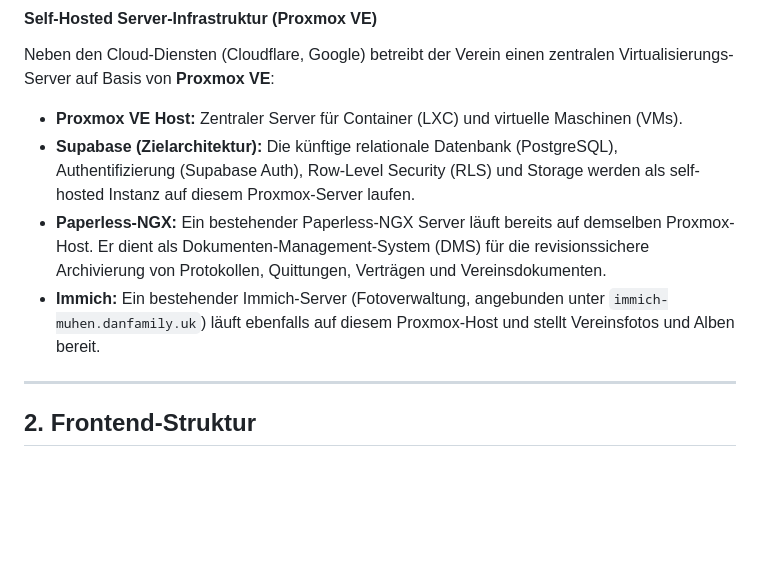
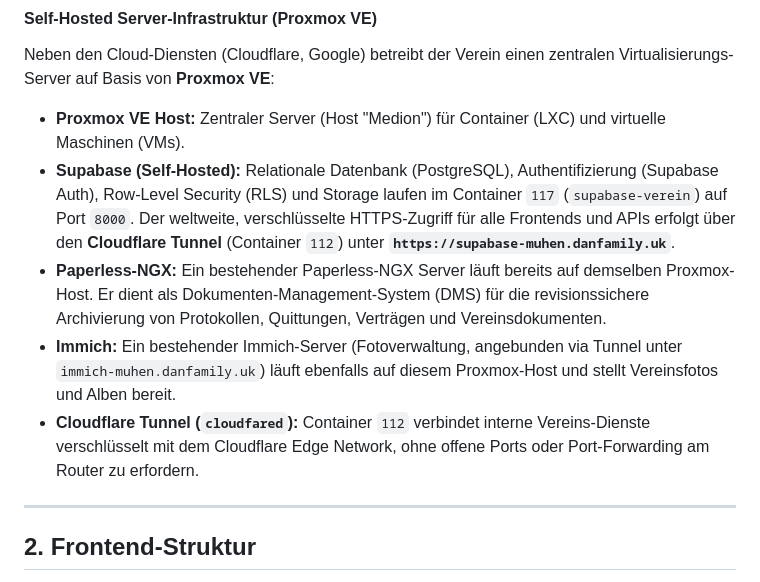
Before and after one commit to sportschuetzen-muhen/sportschuetzen, a Markdown page: docs/ARCHITECTURE_ANALYSIS.md, the part around the change. GitHub-like rendering; blank space fills up the shorter version.

```diff
--- a/docs/ARCHITECTURE_ANALYSIS.md
+++ b/docs/ARCHITECTURE_ANALYSIS.md
@@ -118,10 +118,11 @@ Das Gesamtsystem besteht aus **drei Frontends**, die über Cloudflare Worker Gat
 
 Neben den Cloud-Diensten (Cloudflare, Google) betreibt der Verein einen zentralen Virtualisierungs-Server auf Basis von **Proxmox VE**:
 
-- **Proxmox VE Host:** Zentraler Server für Container (LXC) und virtuelle Maschinen (VMs).
-- **Supabase (Zielarchitektur):** Die künftige relationale Datenbank (PostgreSQL), Authentifizierung (Supabase Auth), Row-Level Security (RLS) und Storage werden als self-hosted Instanz auf diesem Proxmox-Server laufen.
+- **Proxmox VE Host:** Zentraler Server (Host "Medion") für Container (LXC) und virtuelle Maschinen (VMs).
+- **Supabase (Self-Hosted):** Relationale Datenbank (PostgreSQL), Authentifizierung (Supabase Auth), Row-Level Security (RLS) und Storage laufen im Container `117` (`supabase-verein`) auf Port `8000`. Der weltweite, verschlüsselte HTTPS-Zugriff für alle Frontends und APIs erfolgt über den **Cloudflare Tunnel** (Container `112`) unter **`https://supabase-muhen.danfamily.uk`**.
 - **Paperless-NGX:** Ein bestehender Paperless-NGX Server läuft bereits auf demselben Proxmox-Host. Er dient als Dokumenten-Management-System (DMS) für die revisionssichere Archivierung von Protokollen, Quittungen, Verträgen und Vereinsdokumenten.
-- **Immich:** Ein bestehender Immich-Server (Fotoverwaltung, angebunden unter `immich-muhen.danfamily.uk`) läuft ebenfalls auf diesem Proxmox-Host und stellt Vereinsfotos und Alben bereit.
+- **Immich:** Ein bestehender Immich-Server (Fotoverwaltung, angebunden via Tunnel unter `immich-muhen.danfamily.uk`) läuft ebenfalls auf diesem Proxmox-Host und stellt Vereinsfotos und Alben bereit.
+- **Cloudflare Tunnel (`cloudfared`):** Container `112` verbindet interne Vereins-Dienste verschlüsselt mit dem Cloudflare Edge Network, ohne offene Ports oder Port-Forwarding am Router zu erfordern.
 ---
 
 ## 2. Frontend-Struktur
```
Also changed, not shown: docs/SUPABASE_ARCHITECTURE.md (+30 -2 lines).
